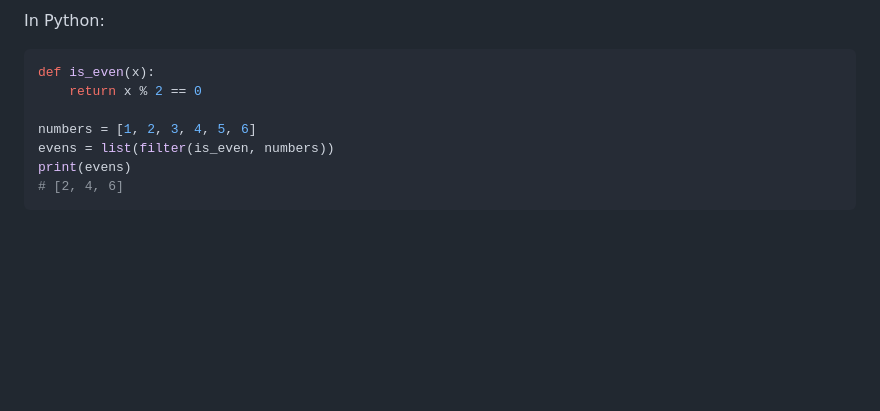
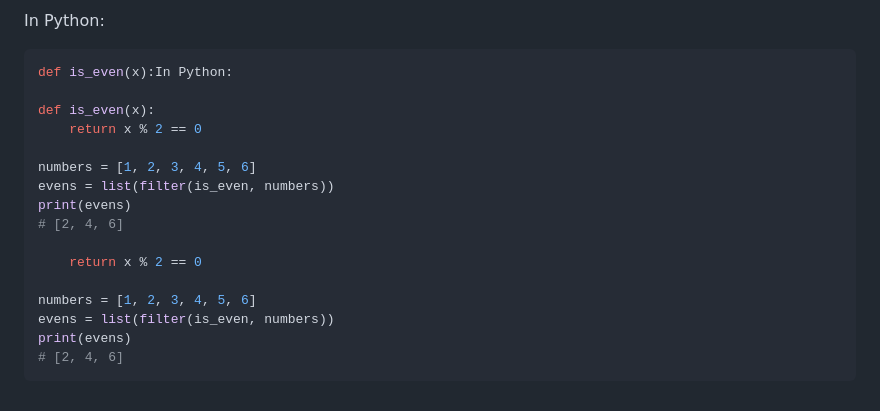
Before and after one commit to ashkyw/bootdev_notes, a Markdown page: functional programming.md, the part around one of its changes. GitHub-like rendering; blank space fills up the shorter version.

````diff
--- a/functional programming.md
+++ b/functional programming.md
@@ -413,6 +413,8 @@ The built-in [filter](https://docs.python.org/3/library/functions.html#filter) f
 
 In Python:
 ```py
+def is_even(x):In Python:
+
 def is_even(x):
     return x % 2 == 0
 
@@ -420,4 +422,11 @@ numbers = [1, 2, 3, 4, 5, 6]
 evens = list(filter(is_even, numbers))
 print(evens)
 # [2, 4, 6]
+
+    return x % 2 == 0
+
+numbers = [1, 2, 3, 4, 5, 6]
+evens = list(filter(is_even, numbers))
+print(evens)
+# [2, 4, 6]
 ```
````
Also changed, not shown: other parts of functional programming.md (+1 -1 lines).
